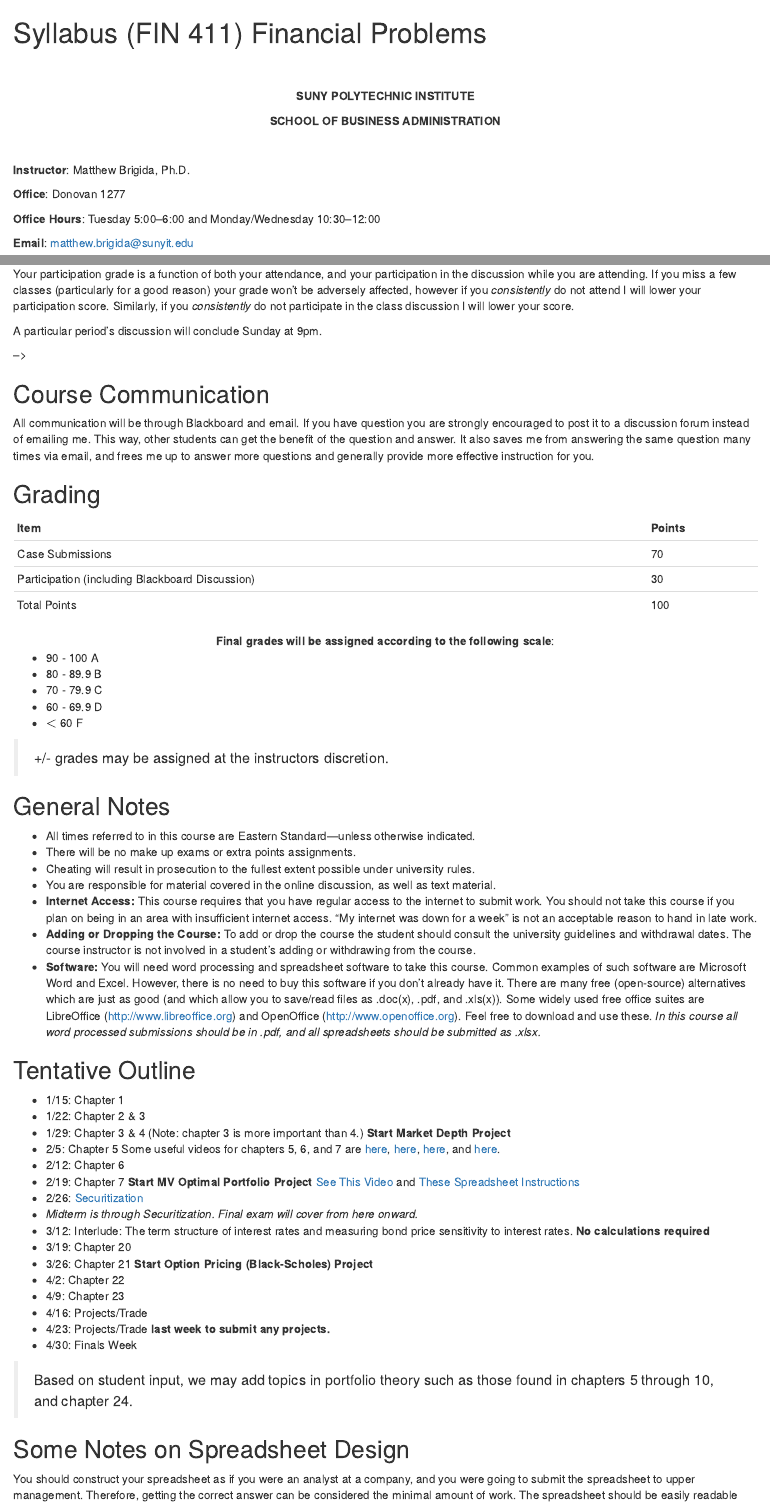
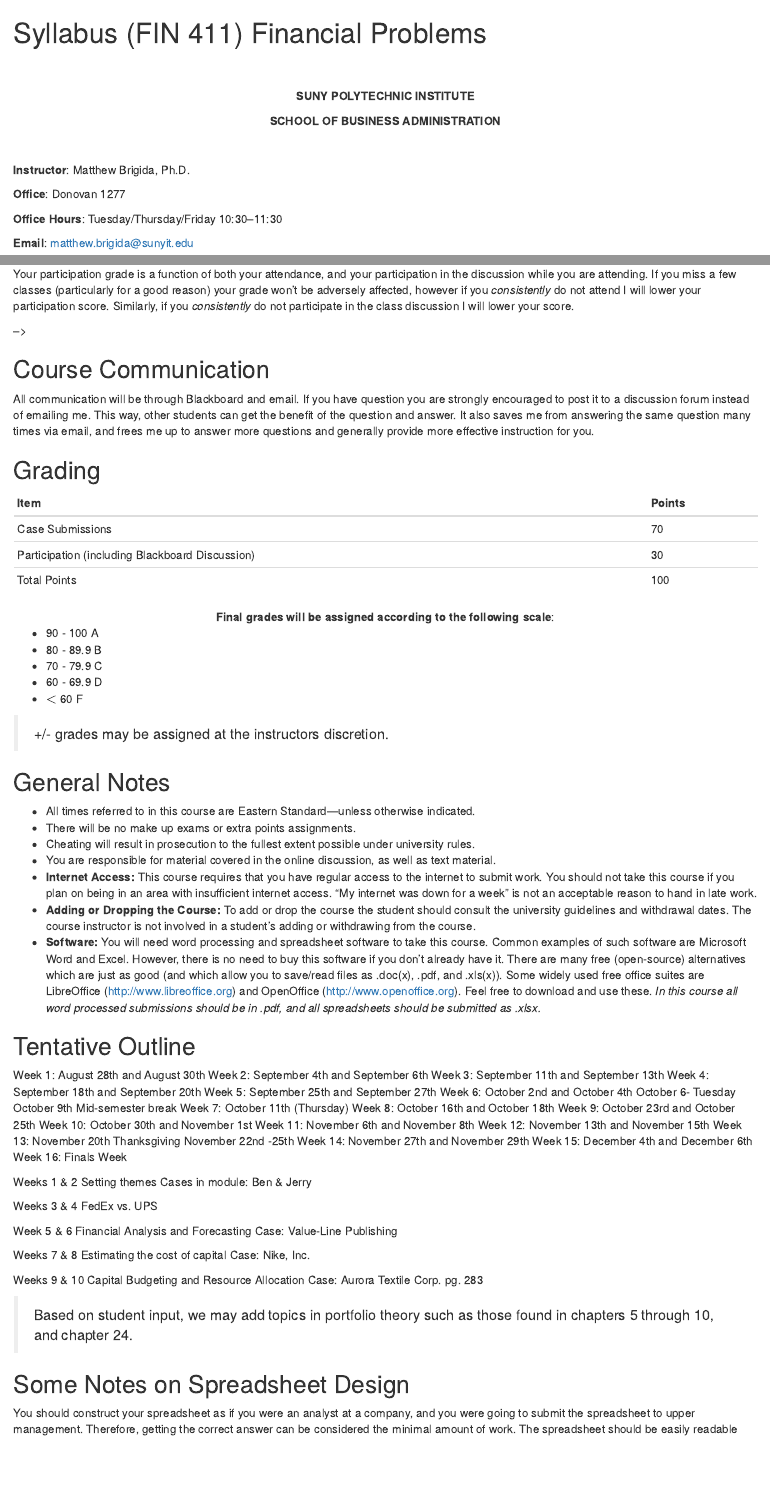
Before and after one commit to Matt-Brigida/FIN_411_syllabus, an R Markdown document (index.Rmd): the page in a window 1100 px wide, from its top, and a second part further down, joined at a grey line. Rendered offline with R 4.5, knitr and Pandoc, with nearby package versions; drawn as R Markdown's standard HTML page in place of the format the file asks for.

Commit message:
added outline (unformatted)

```diff
--- a/index.Rmd
+++ b/index.Rmd
@@ -36,7 +36,7 @@ opts_knit$set(width=75)
 
 **Office**: Donovan 1277
 
-**Office Hours**: Tuesday 5:00--6:00 and Monday/Wednesday 10:30--12:00
+**Office Hours**: Tuesday/Thursday/Friday  10:30--11:30
 
 **Email**:  matthew.brigida@sunyit.edu
 
@@ -134,7 +134,7 @@ If the questions requires computation, then use Excel (or other spreadsheet) and
 
 <!-- To receive credit your posts must be constructive, preferably somewhat insightful, and show you have done the reading.  If your post does not meet the preceding criteria, please don't bother posting it because it will just clutter the discussion board.   -->
 
-A particular period's discussion will conclude Sunday at 9pm.
+<!-- A particular period's discussion will conclude Sunday at 9pm. -->
 
 <!-- **2.  Q/A:** You should post finance related short questions and answers similar to what you find at https://github.com/finance-AI/data/blob/master/studentQA/studentQA_fall_2016.txt.  These are submission from an earlier class.  You should submit your Q/A in the same format. -->
 
@@ -200,23 +199,43 @@ all spreadsheets should be submitted as .xlsx.*
 
 ## Tentative Outline
 
+Week 1: August 28th and August 30th
+Week 2: September 4th and September 6th
+Week 3: September 11th and September 13th
+Week 4: September 18th and September 20th
+Week 5: September 25th and September 27th
+Week 6: October 2nd and October 4th
+            October 6- Tuesday October 9th Mid-semester break
+Week 7: October 11th (Thursday)
+Week 8: October 16th and October 18th
+Week 9: October 23rd and October 25th
+Week 10: October 30th and November 1st
+Week 11: November 6th and November 8th
+Week 12: November 13th and November 15th
+Week 13: November 20th
+            Thanksgiving November 22nd -25th
+Week 14: November 27th and November 29th
+Week 15: December 4th and December 6th
+Week 16: Finals Week
 
-- 1/15: Chapter 1
-- 1/22:  Chapter 2 \& 3
-- 1/29: Chapter 3 \& 4 (Note: chapter 3 is more important than 4.) **Start Market Depth Project**
-- 2/5: Chapter 5 Some useful videos for chapters 5, 6, and 7 are [here](https://www.youtube.com/watch?v=iyxoZZUULCQ&list=PLRK1VeglPb4MeP83AIOZFj2quPZ1t4dN6&index=4), [here](https://www.youtube.com/watch?v=ZtxvkdThpck&index=3&list=PLRK1VeglPb4MeP83AIOZFj2quPZ1t4dN6), [here](https://www.youtube.com/watch?v=XX1h196RLUg&list=PLRK1VeglPb4MeP83AIOZFj2quPZ1t4dN6&index=2), and [here](https://www.youtube.com/watch?v=dpB5fx5lbA8&list=PLRK1VeglPb4MeP83AIOZFj2quPZ1t4dN6&index=1).
-- 2/12: Chapter 6
-- 2/19: Chapter 7 **Start MV Optimal Portfolio Project** [See This Video](https://www.youtube.com/watch?v=HQrba-gn1Gs&list=PLRK1VeglPb4MeP83AIOZFj2quPZ1t4dN6&index=10) and [These Spreadsheet Instructions](https://www.youtube.com/watch?v=jjjQV__bSHk&t=94s&list=PLRK1VeglPb4MeP83AIOZFj2quPZ1t4dN6&index=12)
-- 2/26: [Securitization](https://matt-brigida.github.io/securitization-presentation-abridged/)
-- *Midterm is through Securitization.  Final exam will cover from here onward.*
-- 3/12: Interlude: The term structure of interest rates and measuring bond price sensitivity to interest rates. **No calculations required**
-- 3/19: Chapter 20
-- 3/26: Chapter 21 **Start Option Pricing (Black-Scholes) Project**
-- 4/2: Chapter 22
-- 4/9: Chapter 23
-- 4/16: Projects/Trade
-- 4/23: Projects/Trade **last week to submit any projects.**
-- 4/30: Finals Week
+Weeks 1 & 2 Setting themes
+Cases in module: Ben & Jerry
+
+Weeks 3 & 4
+FedEx vs. UPS
+
+Week 5 & 6
+Financial Analysis and Forecasting
+Case: Value-Line Publishing
+
+Weeks 7 & 8
+Estimating the cost of capital
+Case: Nike, Inc.
+
+Weeks 9 & 10
+Capital Budgeting and Resource Allocation
+Case: Aurora Textile Corp. pg. 283
+
 
 > Based on student input, we may add topics in portfolio theory such as those found in chapters 5 through 10, and chapter 24.
 
```
Also changed, not shown: index.Rmd (1 more changed lines).
